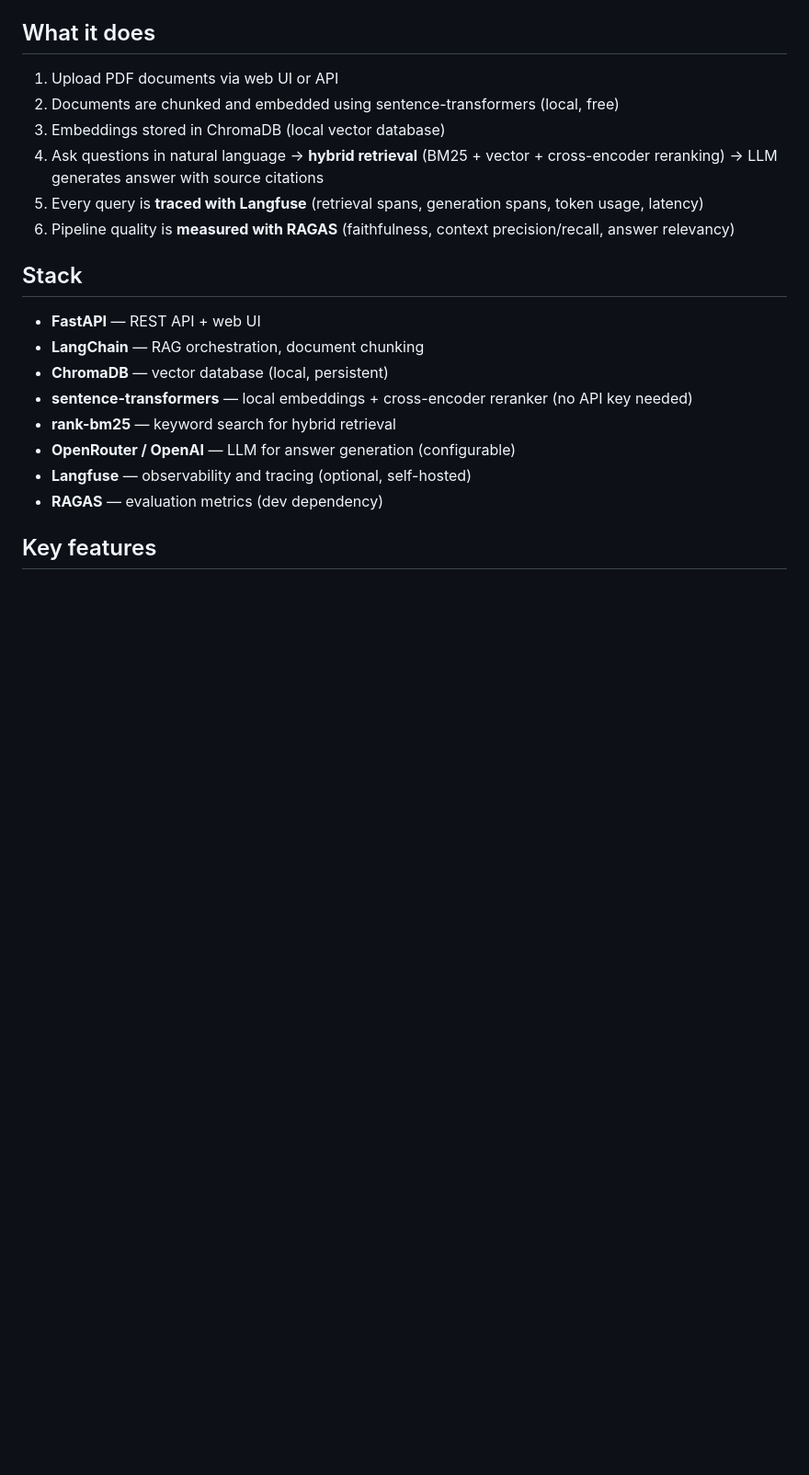
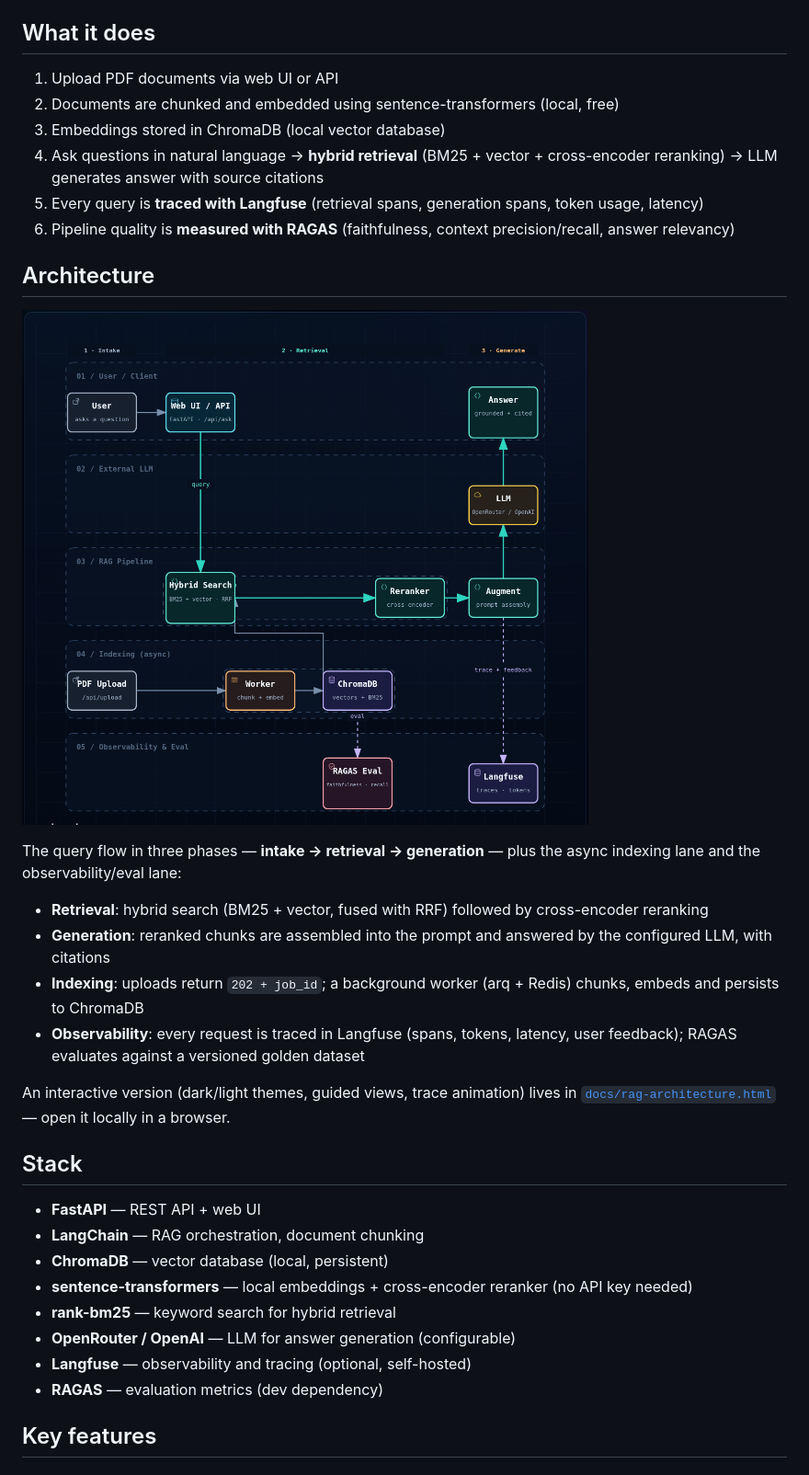
Before and after one commit to rayperatta/rag-document-qa, a Markdown page: README.md, the part around the change. Shown: that part at 92% size. Drawn GitHub-style; pictures changed too: docs/rag-architecture.png (added); blank space fills up the shorter version.

Commit message:
docs: add RAG pipeline architecture diagram (archify workflow)
- docs/rag-architecture.workflow.json: validated showcase spec (9/9 checks)
- docs/rag-architecture.html: interactive viewer (themes, guided views, trace)
- docs/rag-architecture.png: static render embedded in README

```diff
--- a/README.md
+++ b/README.md
@@ -14,6 +14,19 @@ A production-ready Retrieval-Augmented Generation system for querying PDF docume
 4. Ask questions in natural language → **hybrid retrieval** (BM25 + vector + cross-encoder reranking) → LLM generates answer with source citations
 5. Every query is **traced with Langfuse** (retrieval spans, generation spans, token usage, latency)
 6. Pipeline quality is **measured with RAGAS** (faithfulness, context precision/recall, answer relevancy)
+
+## Architecture
+
+![RAG pipeline architecture](docs/rag-architecture.png)
+
+The query flow in three phases — **intake → retrieval → generation** — plus the async indexing lane and the observability/eval lane:
+
+- **Retrieval**: hybrid search (BM25 + vector, fused with RRF) followed by cross-encoder reranking
+- **Generation**: reranked chunks are assembled into the prompt and answered by the configured LLM, with citations
+- **Indexing**: uploads return `202 + job_id`; a background worker (arq + Redis) chunks, embeds and persists to ChromaDB
+- **Observability**: every request is traced in Langfuse (spans, tokens, latency, user feedback); RAGAS evaluates against a versioned golden dataset
+
+An interactive version (dark/light themes, guided views, trace animation) lives in [`docs/rag-architecture.html`](docs/rag-architecture.html) — open it locally in a browser.
 
 ## Stack
 
```
Also changed, not shown: 2 other files.
